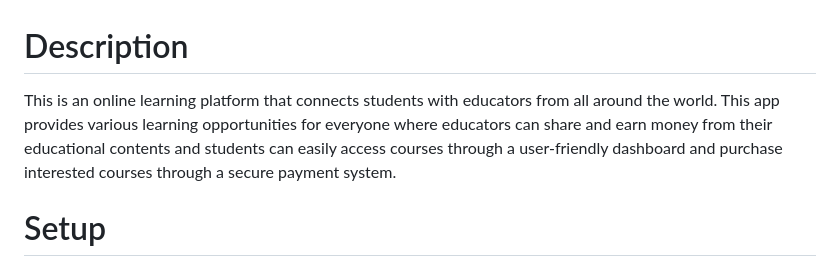
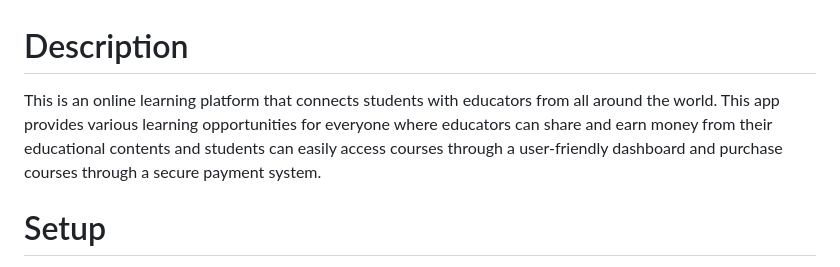
Before and after one commit to rjyeeun/LearnNow, a Markdown page: README.md, the part around the change. Rendered like a GitHub page.

```diff
--- a/README.md
+++ b/README.md
@@ -1,7 +1,7 @@
 # Description
 
 This is an online learning platform that connects students with educators from all around the world.
-This app provides various learning opportunities for everyone where educators can share and earn money from their educational contents and students can easily access courses through a user-friendly dashboard and purchase interested courses through a secure payment system.
+This app provides various learning opportunities for everyone where educators can share and earn money from their educational contents and students can easily access courses through a user-friendly dashboard and purchase courses through a secure payment system.
 
 # Setup
 
```
